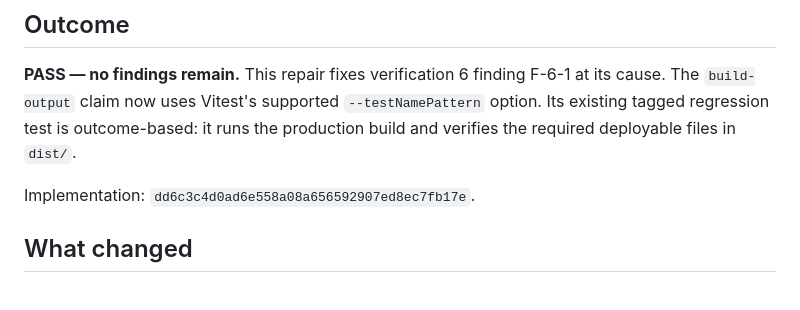
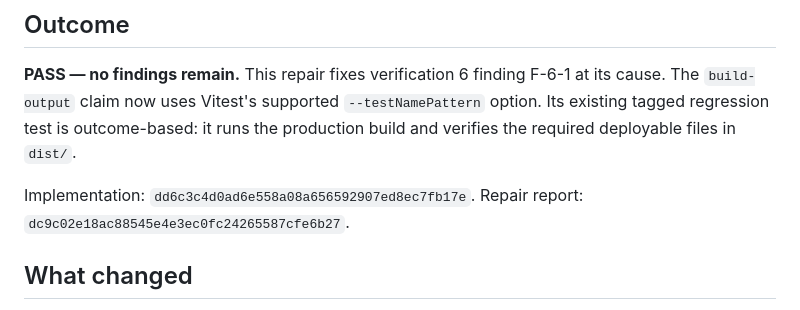
Before and after one commit to B-Divyesh/sf-sure-shot, a Markdown page: .factory/handoff.md, the part around the change. GitHub-like rendering.

Commit message:
Record repair report revision

```diff
--- a/.factory/handoff.md
+++ b/.factory/handoff.md
@@ -8,7 +8,8 @@ F-6-1 at its cause. The `build-output` claim now uses Vitest's supported
 outcome-based: it runs the production build and verifies the required
 deployable files in `dist/`.
 
-Implementation: `dd6c3c4d0ad6e558a08a656592907ed8ec7fb17e`.
+Implementation: `dd6c3c4d0ad6e558a08a656592907ed8ec7fb17e`. Repair report:
+`dc9c02e18ac88545e4e3ec0fc24265587cfe6b27`.
 
 ## What changed
 
```
